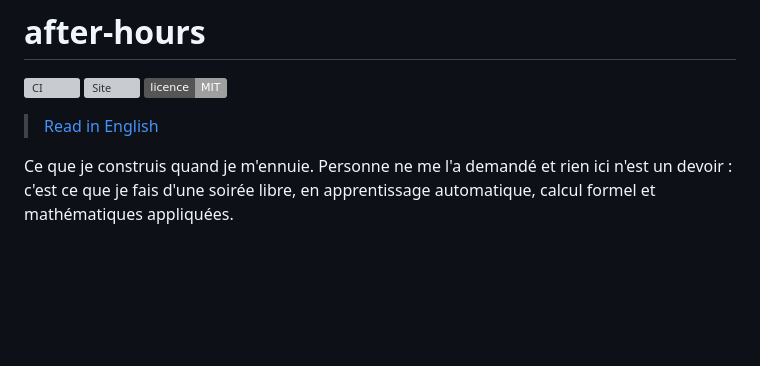
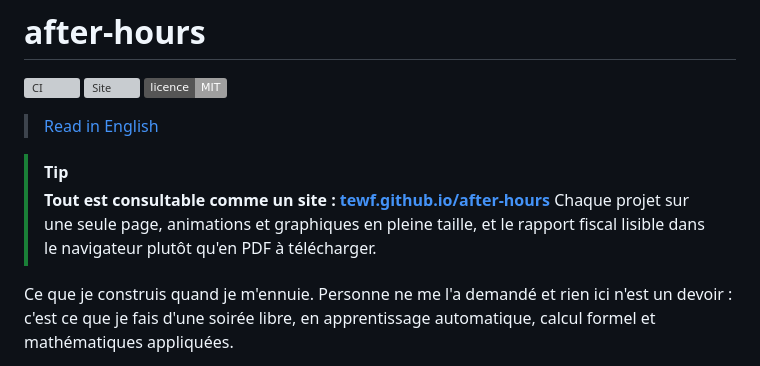
Before and after one commit to Tewf/Side_Projects, a Markdown page: README.fr.md, the part around the change. Rendered like a GitHub page; badges without logos; blank space fills up the shorter version; grey boxes are pictures that could not be loaded.

```diff
--- a/README.fr.md
+++ b/README.fr.md
@@ -5,6 +5,12 @@
 [![Licence](https://img.shields.io/badge/licence-MIT-lightgrey)](LICENSE)
 
 > [Read in English](README.md)
+
+> [!TIP]
+> **Tout est consultable comme un site :
+> [tewf.github.io/after-hours](https://tewf.github.io/after-hours/index.fr.html)**
+> Chaque projet sur une seule page, animations et graphiques en pleine taille,
+> et le rapport fiscal lisible dans le navigateur plutôt qu'en PDF à télécharger.
 
 Ce que je construis quand je m'ennuie. Personne ne me l'a demandé et rien ici
 n'est un devoir : c'est ce que je fais d'une soirée libre, en apprentissage
```
Also changed, not shown: README.md (+6 -0 lines).
